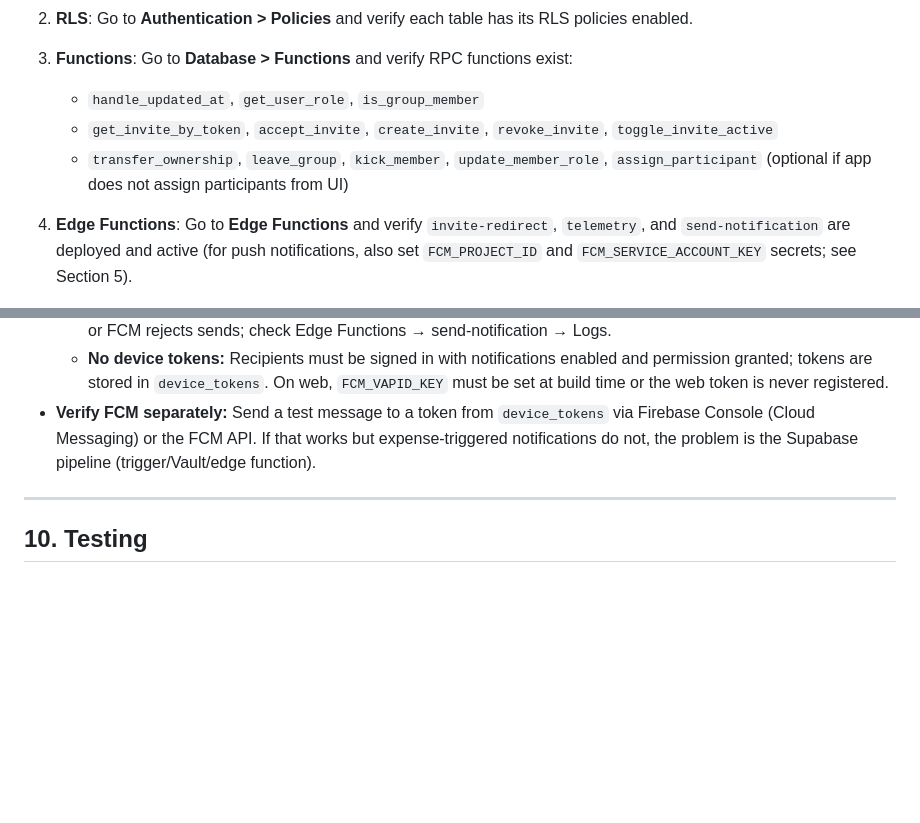
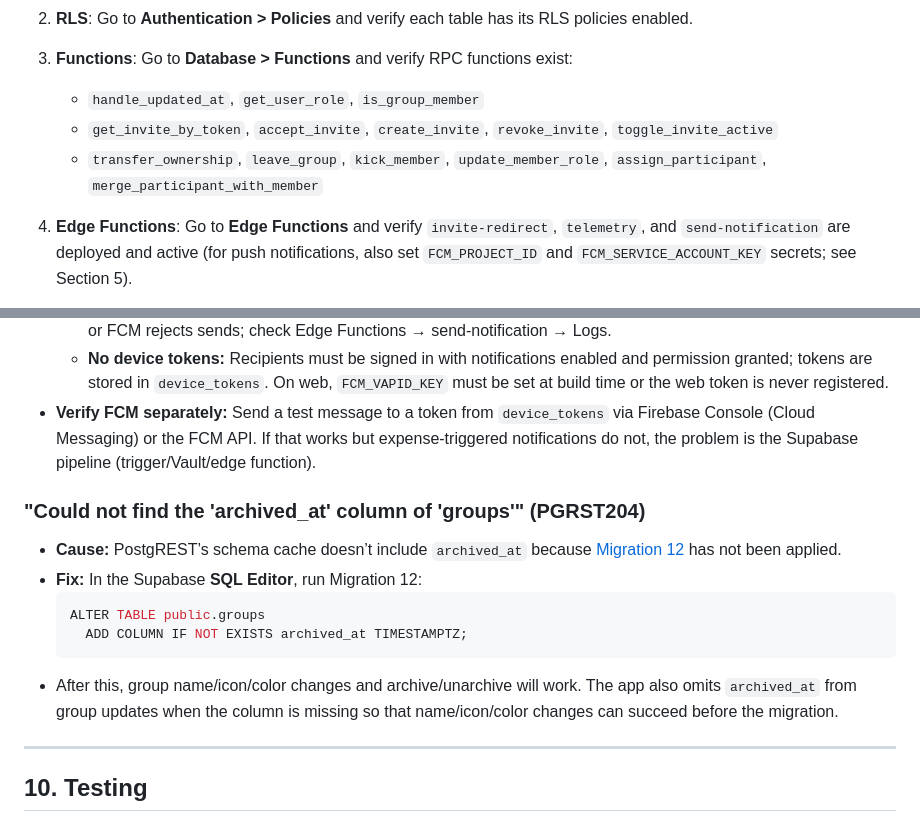
Before and after one commit to Zyzto/Hisab, a Markdown page: docs/SUPABASE_SETUP.md, 2 parts joined by grey strips. GitHub-like rendering; blank space fills up the shorter version.

Commit message:
docs: add merge_participant_with_member migration and PGRST204 troubleshooting

````diff
--- a/docs/SUPABASE_SETUP.md
+++ b/docs/SUPABASE_SETUP.md
@@ -1582,7 +1648,7 @@ After completing all steps:
 3. **Functions**: Go to **Database > Functions** and verify RPC functions exist:
    - `handle_updated_at`, `get_user_role`, `is_group_member`
    - `get_invite_by_token`, `accept_invite`, `create_invite`, `revoke_invite`, `toggle_invite_active`
-   - `transfer_ownership`, `leave_group`, `kick_member`, `update_member_role`, `assign_participant` (optional if app does not assign participants from UI)
+   - `transfer_ownership`, `leave_group`, `kick_member`, `update_member_role`, `assign_participant`, `merge_participant_with_member`
 
 4. **Edge Functions**: Go to **Edge Functions** and verify `invite-redirect`, `telemetry`, and `send-notification` are deployed and active (for push notifications, also set `FCM_PROJECT_ID` and `FCM_SERVICE_ACCOUNT_KEY` secrets; see Section 5).
 
@@ -1701,6 +1767,16 @@ The "Current schema reference" table above can be re-verified with `list_tables`
   - **No device tokens:** Recipients must be signed in with notifications enabled and permission granted; tokens are stored in `device_tokens`. On web, `FCM_VAPID_KEY` must be set at build time or the web token is never registered.
 - **Verify FCM separately:** Send a test message to a token from `device_tokens` via Firebase Console (Cloud Messaging) or the FCM API. If that works but expense-triggered notifications do not, the problem is the Supabase pipeline (trigger/Vault/edge function).
 
+### "Could not find the 'archived_at' column of 'groups'" (PGRST204)
+
+- **Cause:** PostgREST’s schema cache doesn’t include `archived_at` because [Migration 12](#migration-12-groups-archive-archived_at) has not been applied.
+- **Fix:** In the Supabase **SQL Editor**, run Migration 12:
+  ```sql
+  ALTER TABLE public.groups
+    ADD COLUMN IF NOT EXISTS archived_at TIMESTAMPTZ;
+  ```
+- After this, group name/icon/color changes and archive/unarchive will work. The app also omits `archived_at` from group updates when the column is missing so that name/icon/color changes can succeed before the migration.
+
 ---
 
 ## 10. Testing
````
Also changed, not shown: other parts of docs/SUPABASE_SETUP.md (+66 -0 lines).
